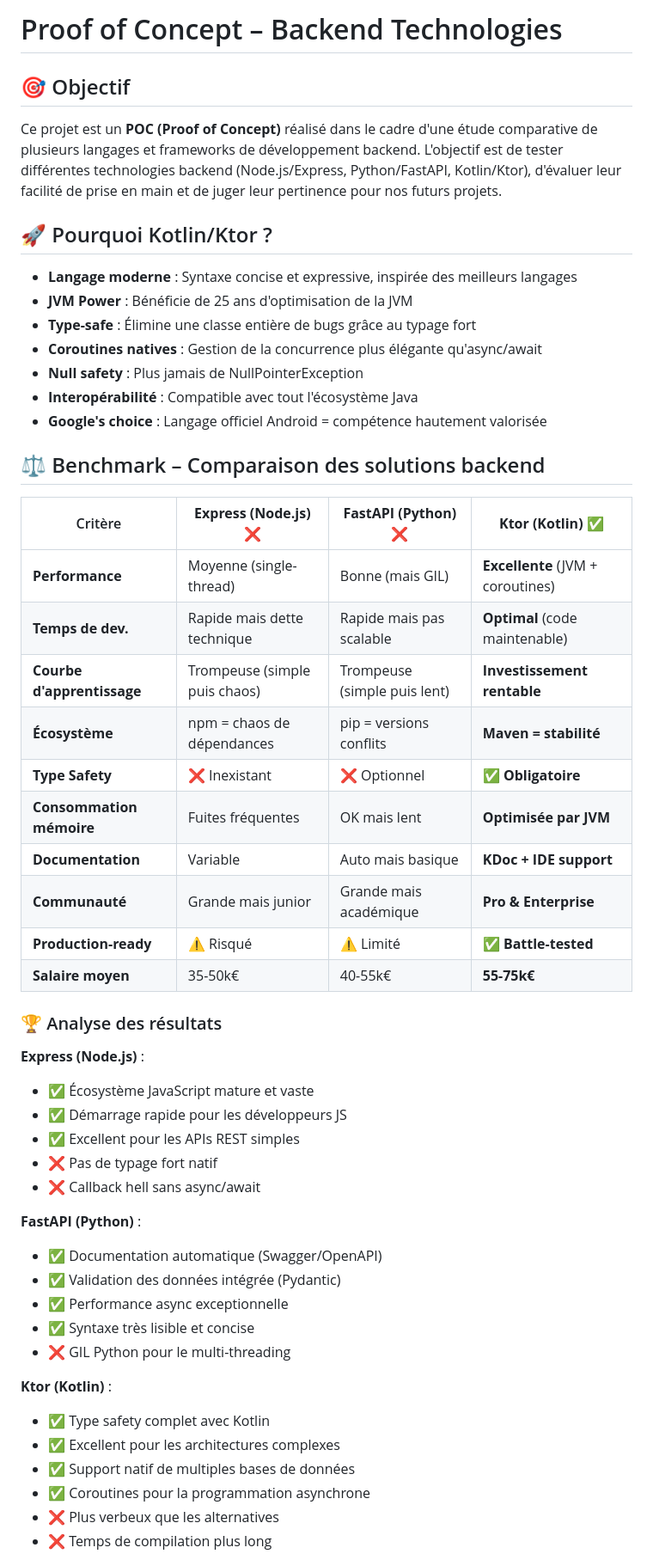
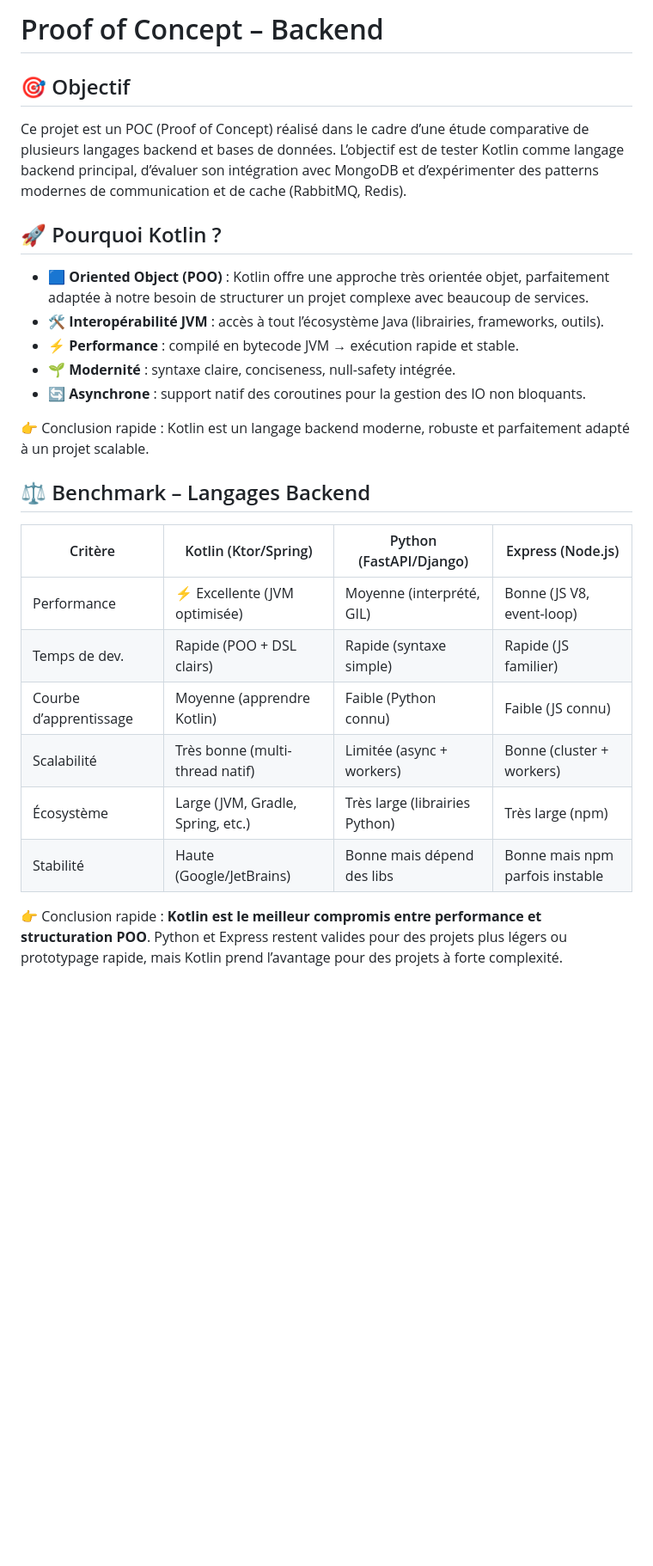
Before and after one commit to Man0fCulture/Area, a Markdown page: README.md, the part around one of its changes. Shown at 86% size. Rendered like a GitHub page; blank space fills up the shorter version.

Commit message:
feat: updated benchmarks for POC Backend

```diff
--- a/README.md
+++ b/README.md
@@ -1,54 +1,30 @@
-# Proof of Concept – Backend Technologies
+# Proof of Concept – Backend
 
 ## 🎯 Objectif
-Ce projet est un **POC (Proof of Concept)** réalisé dans le cadre d'une étude comparative de plusieurs langages et frameworks de développement backend.
-L'objectif est de tester différentes technologies backend (Node.js/Express, Python/FastAPI, Kotlin/Ktor), d'évaluer leur facilité de prise en main et de juger leur pertinence pour nos futurs projets.
 
-## 🚀 Pourquoi Kotlin/Ktor ?
-- **Langage moderne** : Syntaxe concise et expressive, inspirée des meilleurs langages
-- **JVM Power** : Bénéficie de 25 ans d'optimisation de la JVM
-- **Type-safe** : Élimine une classe entière de bugs grâce au typage fort
-- **Coroutines natives** : Gestion de la concurrence plus élégante qu'async/await
-- **Null safety** : Plus jamais de NullPointerException
-- **Interopérabilité** : Compatible avec tout l'écosystème Java
-- **Google's choice** : Langage officiel Android = compétence hautement valorisée
+Ce projet est un POC (Proof of Concept) réalisé dans le cadre d’une étude comparative de plusieurs langages backend et bases de données.
+L’objectif est de tester Kotlin comme langage backend principal, d’évaluer son intégration avec MongoDB et d’expérimenter des patterns modernes de communication et de cache (RabbitMQ, Redis).
 
-## ⚖️ Benchmark – Comparaison des solutions backend
+## 🚀 Pourquoi Kotlin ?
 
-| Critère                    | **Express (Node.js)** ❌  | **FastAPI (Python)** ❌        | **Ktor (Kotlin)** ✅          |
-|----------------------------|---------------------------|--------------------------------|-------------------------------|
-| **Performance**            | Moyenne (single-thread)   | Bonne (mais GIL)               | **Excellente** (JVM + coroutines) |
-| **Temps de dev.**          | Rapide mais dette technique | Rapide mais pas scalable    | **Optimal** (code maintenable) |
-| **Courbe d'apprentissage** | Trompeuse (simple puis chaos) | Trompeuse (simple puis lent) | **Investissement rentable**   |
-| **Écosystème**             | npm = chaos de dépendances | pip = versions conflits        | **Maven = stabilité**         |
-| **Type Safety**            | ❌ Inexistant             | ❌ Optionnel                   | ✅ **Obligatoire**            |
-| **Consommation mémoire**   | Fuites fréquentes         | OK mais lent                   | **Optimisée par JVM**         |
-| **Documentation**          | Variable                  | Auto mais basique              | **KDoc + IDE support**        |
-| **Communauté**             | Grande mais junior        | Grande mais académique         | **Pro & Enterprise**          |
-| **Production-ready**       | ⚠️ Risqué                 | ⚠️ Limité                      | ✅ **Battle-tested**          |
-| **Salaire moyen**          | 35-50k€                   | 40-55k€                        | **55-75k€**                   |
+* 🟦 **Oriented Object (POO)** : Kotlin offre une approche très orientée objet, parfaitement adaptée à notre besoin de structurer un projet complexe avec beaucoup de services.
+* 🛠 **Interopérabilité JVM** : accès à tout l’écosystème Java (librairies, frameworks, outils).
+* ⚡ **Performance** : compilé en bytecode JVM → exécution rapide et stable.
+* 🌱 **Modernité** : syntaxe claire, conciseness, null-safety intégrée.
+* 🔄 **Asynchrone** : support natif des coroutines pour la gestion des IO non bloquants.
 
-### 🏆 Analyse des résultats
+👉 Conclusion rapide : Kotlin est un langage backend moderne, robuste et parfaitement adapté à un projet scalable.
 
-**Express (Node.js)** :
-- ✅ Écosystème JavaScript mature et vaste
-- ✅ Démarrage rapide pour les développeurs JS
-- ✅ Excellent pour les APIs REST simples
-- ❌ Pas de typage fort natif
-- ❌ Callback hell sans async/await
+## ⚖️ Benchmark – Langages Backend
 
-**FastAPI (Python)** :
-- ✅ Documentation automatique (Swagger/OpenAPI)
-- ✅ Validation des données intégrée (Pydantic)
-- ✅ Performance async exceptionnelle
-- ✅ Syntaxe très lisible et concise
-- ❌ GIL Python pour le multi-threading
+| Critère                | Kotlin (Ktor/Spring)              | Python (FastAPI/Django)        | Express (Node.js)               |
+| ---------------------- | --------------------------------- | ------------------------------ | ------------------------------- |
+| Performance            | ⚡ Excellente (JVM optimisée)      | Moyenne (interprété, GIL)      | Bonne (JS V8, event-loop)       |
+| Temps de dev.          | Rapide (POO + DSL clairs)         | Rapide (syntaxe simple)        | Rapide (JS familier)            |
+| Courbe d’apprentissage | Moyenne (apprendre Kotlin)        | Faible (Python connu)          | Faible (JS connu)               |
+| Scalabilité            | Très bonne (multi-thread natif)   | Limitée (async + workers)      | Bonne (cluster + workers)       |
+| Écosystème             | Large (JVM, Gradle, Spring, etc.) | Très large (librairies Python) | Très large (npm)                |
+| Stabilité              | Haute (Google/JetBrains)          | Bonne mais dépend des libs     | Bonne mais npm parfois instable |
 
-**Ktor (Kotlin)** :
-- ✅ Type safety complet avec Kotlin
-- ✅ Excellent pour les architectures complexes
-- ✅ Support natif de multiples bases de données
-- ✅ Coroutines pour la programmation asynchrone
-- ❌ Plus verbeux que les alternatives
-- ❌ Temps de compilation plus long
+👉 Conclusion rapide : **Kotlin est le meilleur compromis entre performance et structuration POO**. Python et Express restent valides pour des projets plus légers ou prototypage rapide, mais Kotlin prend l’avantage pour des projets à forte complexité.
 
```
Also changed, not shown: other parts of README.md (+54 -146 lines).
